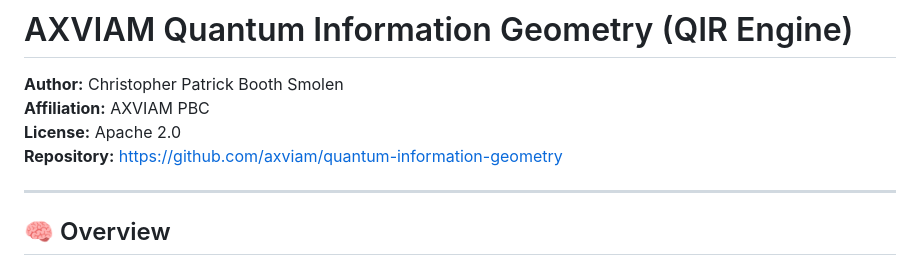
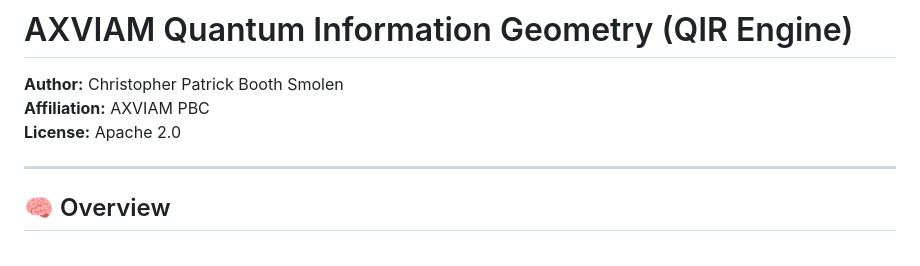
Before and after one commit to AXVIAM/quantum_information_geometry, a Markdown page: README.md, the part around the change. Rendered like a GitHub page.

```diff
--- a/README.md
+++ b/README.md
@@ -3,7 +3,6 @@
 **Author:** Christopher Patrick Booth Smolen
 **Affiliation:** AXVIAM PBC
 **License:** Apache 2.0
-**Repository:** [https://github.com/axviam/quantum-information-geometry](https://github.com/axviam/quantum-information-geometry)
 
 ---
 
```
